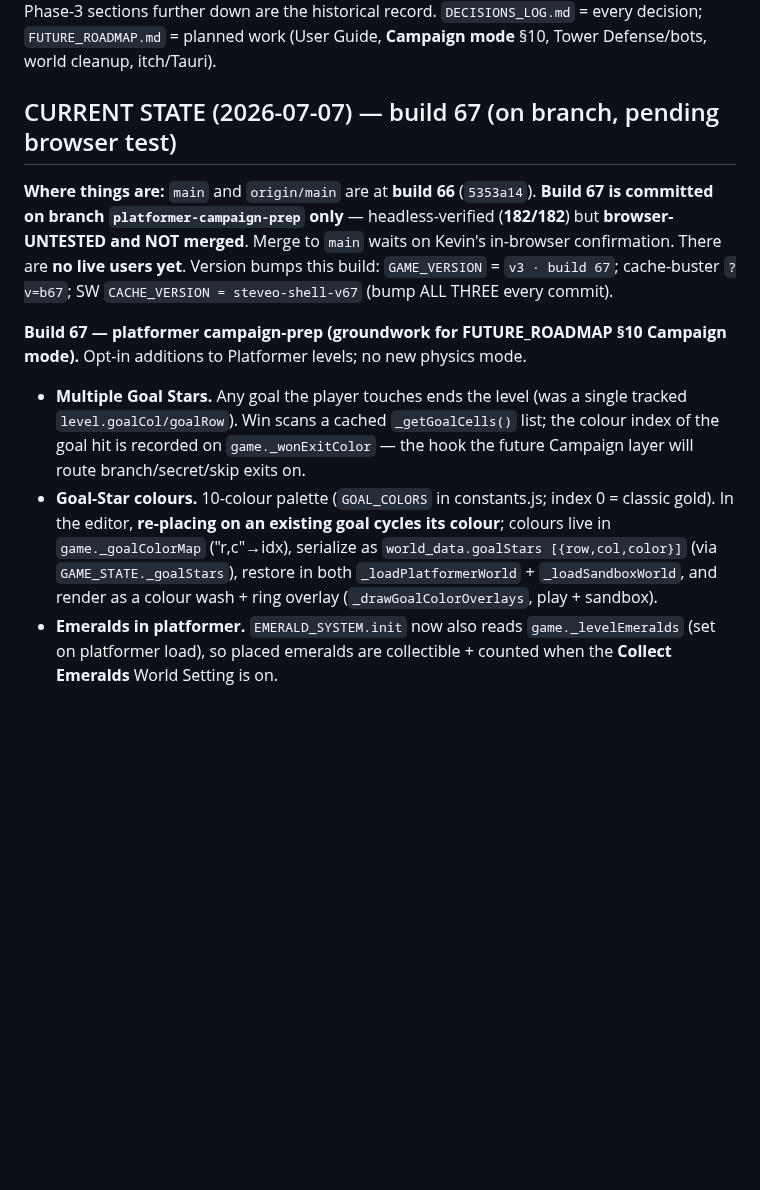
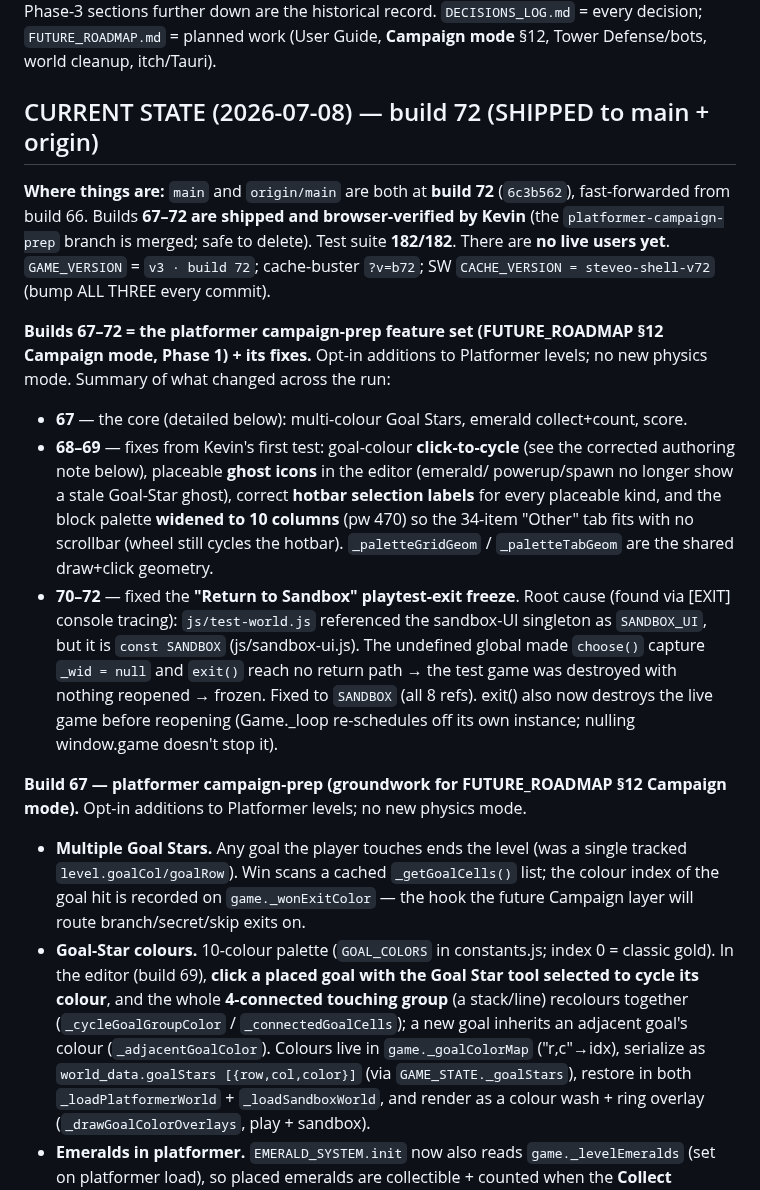
Before and after one commit to krtaylor-ui/steveo-platformer, a Markdown page: STEVEO_PLATFORMER_CONTEXT_SUMMARY.md, the part around one of its changes. Rendered like a GitHub page; blank space fills up the shorter version.

Commit message:
Docs: mark builds 67-72 (campaign-prep + fixes) SHIPPED to main
- CONTEXT_SUMMARY: CURRENT STATE → build 72 shipped; builds 67-72 recap; corrected
  goal-colour authoring note (click-to-cycle a touching group, build 69); Campaign
  ref fixed to §12.
- FUTURE_ROADMAP: §12 Phase 1 + Shipped-since list marked shipped to main (67-72).

Co-Authored-By: Claude Opus 4.8 (1M context) <noreply@anthropic.com>

```diff
--- a/STEVEO_PLATFORMER_CONTEXT_SUMMARY.md
+++ b/STEVEO_PLATFORMER_CONTEXT_SUMMARY.md
@@ -4,26 +4,47 @@
 the latest; the Phase-3 sections further down are the historical record.
 `DECISIONS_LOG.md` = every decision; `FUTURE_ROADMAP.md` = planned work (User
-Guide, **Campaign mode** §10, Tower Defense/bots, world cleanup, itch/Tauri).
+Guide, **Campaign mode** §12, Tower Defense/bots, world cleanup, itch/Tauri).
 
-## CURRENT STATE (2026-07-07) — build 67 (on branch, pending browser test)
+## CURRENT STATE (2026-07-08) — build 72 (SHIPPED to main + origin)
 
-**Where things are:** `main` and `origin/main` are at **build 66** (`5353a14`).
-**Build 67 is committed on branch `platformer-campaign-prep` only** —
-headless-verified (**182/182**) but **browser-UNTESTED and NOT merged**. Merge to
-`main` waits on Kevin's in-browser confirmation. There are **no live users yet**.
-Version bumps this build: `GAME_VERSION` = `v3 · build 67`; cache-buster `?v=b67`;
-SW `CACHE_VERSION = steveo-shell-v67` (bump ALL THREE every commit).
+**Where things are:** `main` and `origin/main` are both at **build 72** (`6c3b562`),
+fast-forwarded from build 66. Builds **67–72 are shipped and browser-verified by
+Kevin** (the `platformer-campaign-prep` branch is merged; safe to delete). Test
+suite **182/182**. There are **no live users yet**. `GAME_VERSION` = `v3 · build
+72`; cache-buster `?v=b72`; SW `CACHE_VERSION = steveo-shell-v72` (bump ALL THREE
+every commit).
 
-**Build 67 — platformer campaign-prep (groundwork for FUTURE_ROADMAP §10 Campaign
+**Builds 67–72 = the platformer campaign-prep feature set (FUTURE_ROADMAP §12
+Campaign mode, Phase 1) + its fixes.** Opt-in additions to Platformer levels; no
+new physics mode. Summary of what changed across the run:
+- **67** — the core (detailed below): multi-colour Goal Stars, emerald collect+count, score.
+- **68–69** — fixes from Kevin's first test: goal-colour **click-to-cycle** (see the
+  corrected authoring note below), placeable **ghost icons** in the editor (emerald/
+  powerup/spawn no longer show a stale Goal-Star ghost), correct **hotbar selection
+  labels** for every placeable kind, and the block palette **widened to 10 columns**
+  (pw 470) so the 34-item "Other" tab fits with no scrollbar (wheel still cycles the
+  hotbar). `_paletteGridGeom` / `_paletteTabGeom` are the shared draw+click geometry.
+- **70–72** — fixed the **"Return to Sandbox" playtest-exit freeze**. Root cause
+  (found via [EXIT] console tracing): `js/test-world.js` referenced the sandbox-UI
+  singleton as `SANDBOX_UI`, but it is `const SANDBOX` (js/sandbox-ui.js). The
+  undefined global made `choose()` capture `_wid = null` and `exit()` reach no
+  return path → the test game was destroyed with nothing reopened → frozen. Fixed to
+  `SANDBOX` (all 8 refs). exit() also now destroys the live game before reopening
+  (Game._loop re-schedules off its own instance; nulling window.game doesn't stop it).
+
+**Build 67 — platformer campaign-prep (groundwork for FUTURE_ROADMAP §12 Campaign
 mode).** Opt-in additions to Platformer levels; no new physics mode.
 - **Multiple Goal Stars.** Any goal the player touches ends the level (was a single
   tracked `level.goalCol/goalRow`). Win scans a cached `_getGoalCells()` list;
   the colour index of the goal hit is recorded on `game._wonExitColor` — the hook
   the future Campaign layer will route branch/secret/skip exits on.
 - **Goal-Star colours.** 10-colour palette (`GOAL_COLORS` in constants.js; index
-  0 = classic gold). In the editor, **re-placing on an existing goal cycles its
-  colour**; colours live in `game._goalColorMap` ("r,c"→idx), serialize as
-  `world_data.goalStars [{row,col,color}]` (via `GAME_STATE._goalStars`), restore
+  0 = classic gold). In the editor (build 69), **click a placed goal with the Goal
+  Star tool selected to cycle its colour**, and the whole **4-connected touching
+  group** (a stack/line) recolours together (`_cycleGoalGroupColor` /
+  `_connectedGoalCells`); a new goal inherits an adjacent goal's colour
+  (`_adjacentGoalColor`). Colours live in `game._goalColorMap` ("r,c"→idx), serialize
+  as `world_data.goalStars [{row,col,color}]` (via `GAME_STATE._goalStars`), restore
   in both `_loadPlatformerWorld` + `_loadSandboxWorld`, and render as a colour
   wash + ring overlay (`_drawGoalColorOverlays`, play + sandbox).
 - **Emeralds in platformer.** `EMERALD_SYSTEM.init` now also reads
```
Also changed, not shown: other parts of STEVEO_PLATFORMER_CONTEXT_SUMMARY.md (+1 -1 lines), FUTURE_ROADMAP.md (+5 -4 lines).
